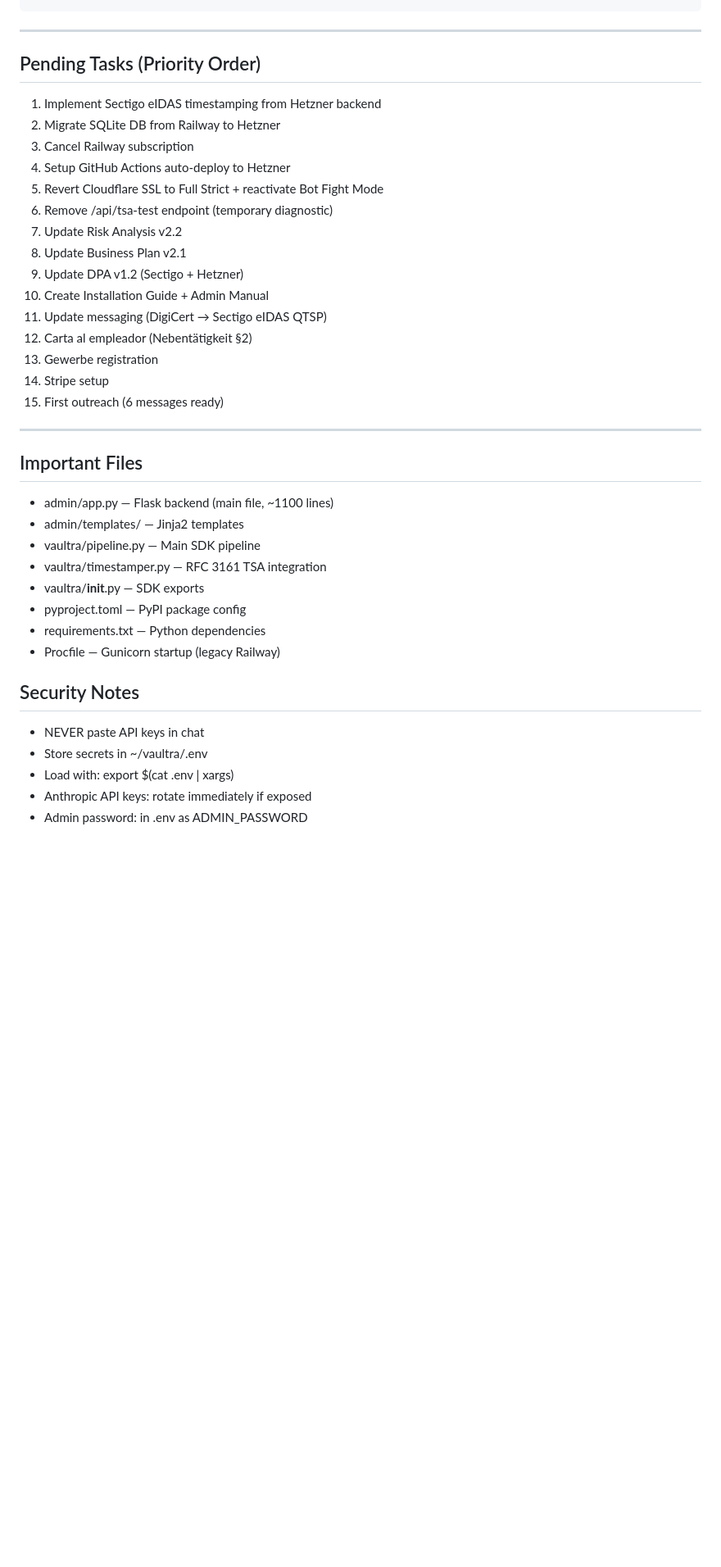
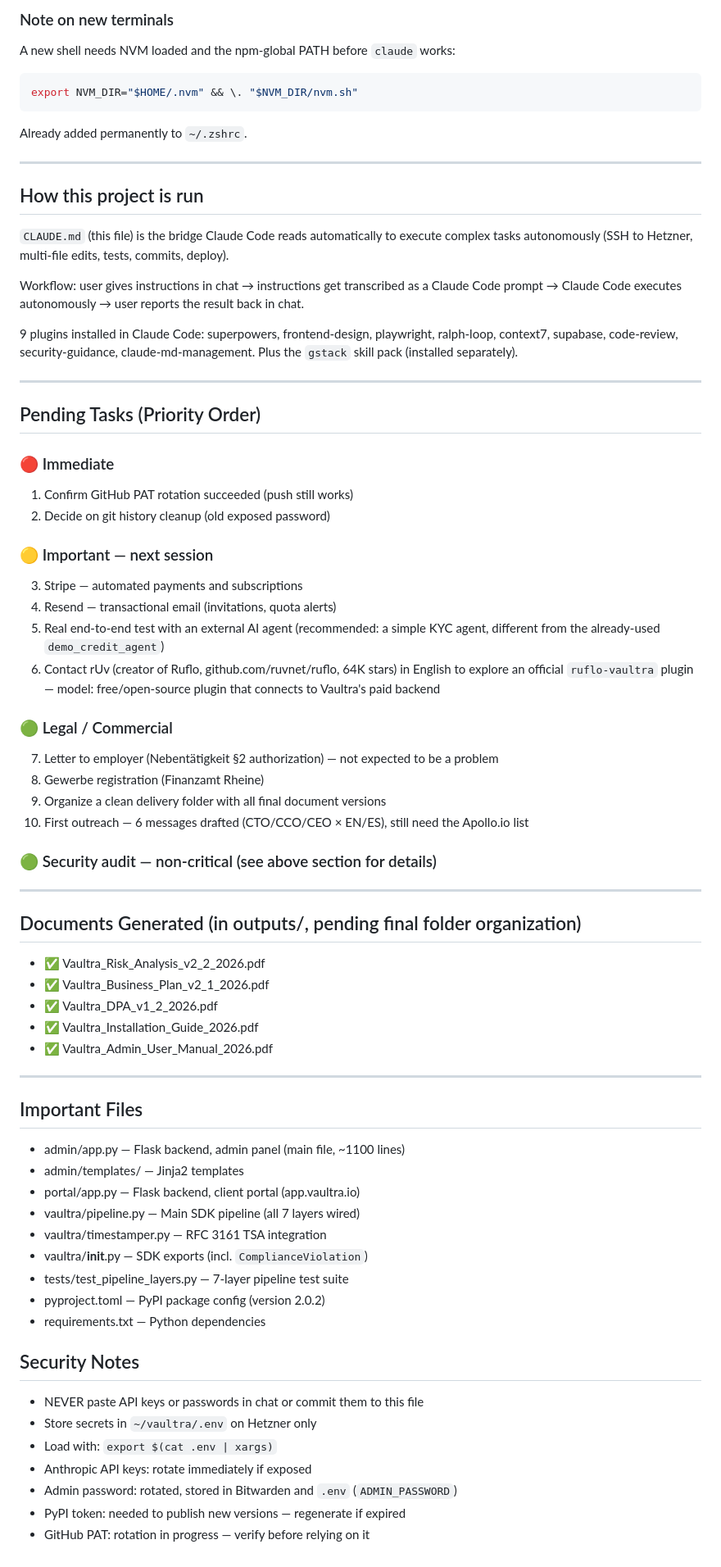
Before and after one commit to Jerryto10/vaultra, a Markdown page: CLAUDE.md, the part around one of its changes. Shown at 82% size. GitHub-like rendering; blank space fills up the shorter version.

````diff
--- a/CLAUDE.md
+++ b/CLAUDE.md
@@ -109,39 +160,70 @@ ssh root@178.104.86.252 "systemctl status vaultra"
 ```
+
+### Note on new terminals
+A new shell needs NVM loaded and the npm-global PATH before `claude` works:
+```bash
+export NVM_DIR="$HOME/.nvm" && \. "$NVM_DIR/nvm.sh"
+```
+Already added permanently to `~/.zshrc`.
+
+---
+
+## How this project is run
+`CLAUDE.md` (this file) is the bridge Claude Code reads automatically to execute complex tasks autonomously (SSH to Hetzner, multi-file edits, tests, commits, deploy).
+
+Workflow: user gives instructions in chat → instructions get transcribed as a Claude Code prompt → Claude Code executes autonomously → user reports the result back in chat.
+
+9 plugins installed in Claude Code: superpowers, frontend-design, playwright, ralph-loop, context7, supabase, code-review, security-guidance, claude-md-management. Plus the `gstack` skill pack (installed separately).
 
 ---
 
 ## Pending Tasks (Priority Order)
-1. Implement Sectigo eIDAS timestamping from Hetzner backend
-2. Migrate SQLite DB from Railway to Hetzner
-3. Cancel Railway subscription
-4. Setup GitHub Actions auto-deploy to Hetzner
-5. Revert Cloudflare SSL to Full Strict + reactivate Bot Fight Mode
-6. Remove /api/tsa-test endpoint (temporary diagnostic)
-7. Update Risk Analysis v2.2
-8. Update Business Plan v2.1
-9. Update DPA v1.2 (Sectigo + Hetzner)
-10. Create Installation Guide + Admin Manual
-11. Update messaging (DigiCert → Sectigo eIDAS QTSP)
-12. Carta al empleador (Nebentätigkeit §2)
-13. Gewerbe registration
-14. Stripe setup
-15. First outreach (6 messages ready)
+
+### 🔴 Immediate
+1. Confirm GitHub PAT rotation succeeded (push still works)
+2. Decide on git history cleanup (old exposed password)
+
+### 🟡 Important — next session
+3. Stripe — automated payments and subscriptions
+4. Resend — transactional email (invitations, quota alerts)
+5. Real end-to-end test with an external AI agent (recommended: a simple KYC agent, different from the already-used `demo_credit_agent`)
+6. Contact rUv (creator of Ruflo, github.com/ruvnet/ruflo, 64K stars) in English to explore an official `ruflo-vaultra` plugin — model: free/open-source plugin that connects to Vaultra's paid backend
+
+### 🟢 Legal / Commercial
+7. Letter to employer (Nebentätigkeit §2 authorization) — not expected to be a problem
+8. Gewerbe registration (Finanzamt Rheine)
+9. Organize a clean delivery folder with all final document versions
+10. First outreach — 6 messages drafted (CTO/CCO/CEO × EN/ES), still need the Apollo.io list
+
+### 🟢 Security audit — non-critical (see above section for details)
+
+---
+
+## Documents Generated (in outputs/, pending final folder organization)
+- ✅ Vaultra_Risk_Analysis_v2_2_2026.pdf
+- ✅ Vaultra_Business_Plan_v2_1_2026.pdf
+- ✅ Vaultra_DPA_v1_2_2026.pdf
+- ✅ Vaultra_Installation_Guide_2026.pdf
+- ✅ Vaultra_Admin_User_Manual_2026.pdf
 
 ---
 
 ## Important Files
-- admin/app.py — Flask backend (main file, ~1100 lines)
+- admin/app.py — Flask backend, admin panel (main file, ~1100 lines)
 - admin/templates/ — Jinja2 templates
-- vaultra/pipeline.py — Main SDK pipeline
+- portal/app.py — Flask backend, client portal (app.vaultra.io)
+- vaultra/pipeline.py — Main SDK pipeline (all 7 layers wired)
 - vaultra/timestamper.py — RFC 3161 TSA integration
-- vaultra/__init__.py — SDK exports
-- pyproject.toml — PyPI package config
+- vaultra/__init__.py — SDK exports (incl. `ComplianceViolation`)
+- tests/test_pipeline_layers.py — 7-layer pipeline test suite
+- pyproject.toml — PyPI package config (version 2.0.2)
 - requirements.txt — Python dependencies
-- Procfile — Gunicorn startup (legacy Railway)
 
 ## Security Notes
-- NEVER paste API keys in chat
-- Store secrets in ~/vaultra/.env
-- Load with: export $(cat .env | xargs)
+- NEVER paste API keys or passwords in chat or commit them to this file
+- Store secrets in `~/vaultra/.env` on Hetzner only
+- Load with: `export $(cat .env | xargs)`
 - Anthropic API keys: rotate immediately if exposed
-- Admin password: in .env as ADMIN_PASSWORD
+- Admin password: rotated, stored in Bitwarden and `.env` (`ADMIN_PASSWORD`)
+- PyPI token: needed to publish new versions — regenerate if expired
+- GitHub PAT: rotation in progress — verify before relying on it
````
Also changed, not shown: other parts of CLAUDE.md (+89 -38 lines).
